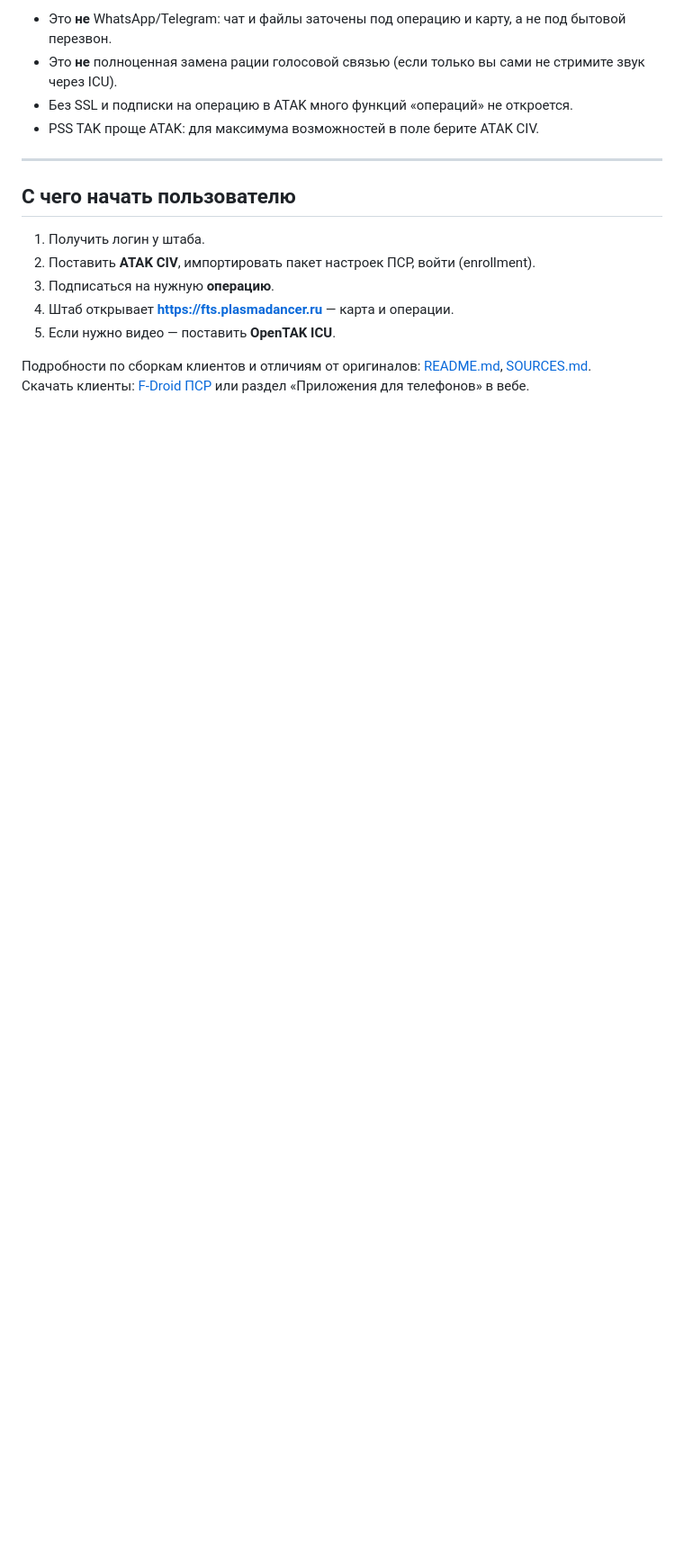
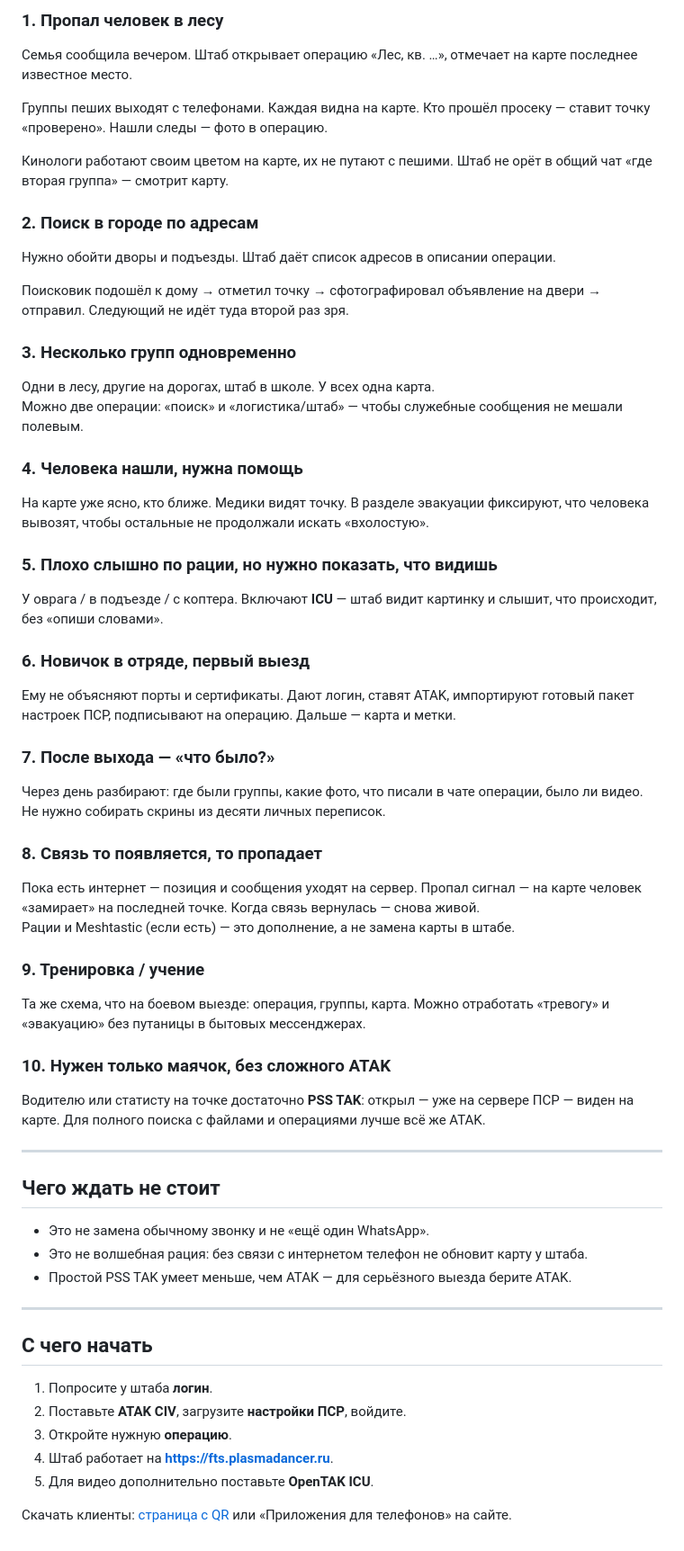
Before and after one commit to reinethernal/pss-tak, a Markdown page: FEATURES.md, the part around one of its changes. Shown at 90% size. Rendered like a GitHub page; blank space fills up the shorter version.

```diff
--- a/FEATURES.md
+++ b/FEATURES.md
@@ -131,18 +76,68 @@ ICU → живое видео в штаб. Параллельно на карт
 
-- Это **не** WhatsApp/Telegram: чат и файлы заточены под операцию и карту, а не под бытовой перезвон.
-- Это **не** полноценная замена рации голосовой связью (если только вы сами не стримите звук через ICU).
-- Без SSL и подписки на операцию в ATAK много функций «операций» не откроется.
-- PSS TAK проще ATAK: для максимума возможностей в поле берите ATAK CIV.
+### 1. Пропал человек в лесу
+
+Семья сообщила вечером. Штаб открывает операцию «Лес, кв. …», отмечает на карте последнее известное место.
+
+Группы пеших выходят с телефонами. Каждая видна на карте. Кто прошёл просеку — ставит точку «проверено». Нашли следы — фото в операцию.
+
+Кинологи работают своим цветом на карте, их не путают с пешими. Штаб не орёт в общий чат «где вторая группа» — смотрит карту.
+
+### 2. Поиск в городе по адресам
+
+Нужно обойти дворы и подъезды. Штаб даёт список адресов в описании операции.
+
+Поисковик подошёл к дому → отметил точку → сфотографировал объявление на двери → отправил. Следующий не идёт туда второй раз зря.
+
+### 3. Несколько групп одновременно
+
+Одни в лесу, другие на дорогах, штаб в школе. У всех одна карта.
+Можно две операции: «поиск» и «логистика/штаб» — чтобы служебные сообщения не мешали полевым.
+
+### 4. Человека нашли, нужна помощь
+
+На карте уже ясно, кто ближе. Медики видят точку. В разделе эвакуации фиксируют, что человека вывозят, чтобы остальные не продолжали искать «вхолостую».
+
+### 5. Плохо слышно по рации, но нужно показать, что видишь
+
+У оврага / в подъезде / с коптера. Включают **ICU** — штаб видит картинку и слышит, что происходит, без «опиши словами».
+
+### 6. Новичок в отряде, первый выезд
+
+Ему не объясняют порты и сертификаты. Дают логин, ставят ATAK, импортируют готовый пакет настроек ПСР, подписывают на операцию. Дальше — карта и метки.
+
+### 7. После выхода — «что было?»
+
+Через день разбирают: где были группы, какие фото, что писали в чате операции, было ли видео. Не нужно собирать скрины из десяти личных переписок.
+
+### 8. Связь то появляется, то пропадает
+
+Пока есть интернет — позиция и сообщения уходят на сервер. Пропал сигнал — на карте человек «замирает» на последней точке. Когда связь вернулась — снова живой.
+Рации и Meshtastic (если есть) — это дополнение, а не замена карты в штабе.
+
+### 9. Тренировка / учение
+
+Та же схема, что на боевом выезде: операция, группы, карта. Можно отработать «тревогу» и «эвакуацию» без путаницы в бытовых мессенджерах.
+
+### 10. Нужен только маячок, без сложного ATAK
+
+Водителю или статисту на точке достаточно **PSS TAK**: открыл — уже на сервере ПСР — виден на карте. Для полного поиска с файлами и операциями лучше всё же ATAK.
 
 ---
 
-## С чего начать пользователю
+## Чего ждать не стоит
 
-1. Получить логин у штаба.
-2. Поставить **ATAK CIV**, импортировать пакет настроек ПСР, войти (enrollment).
-3. Подписаться на нужную **операцию**.
-4. Штаб открывает **https://fts.plasmadancer.ru** — карта и операции.
-5. Если нужно видео — поставить **OpenTAK ICU**.
+- Это не замена обычному звонку и не «ещё один WhatsApp».
+- Это не волшебная рация: без связи с интернетом телефон не обновит карту у штаба.
+- Простой PSS TAK умеет меньше, чем ATAK — для серьёзного выезда берите ATAK.
 
-Подробности по сборкам клиентов и отличиям от оригиналов: [README.md](README.md), [SOURCES.md](SOURCES.md).
-Скачать клиенты: [F-Droid ПСР](https://reinethernal.github.io/pss-tak/) или раздел «Приложения для телефонов» в вебе.
+---
+
+## С чего начать
+
+1. Попросите у штаба **логин**.
+2. Поставьте **ATAK CIV**, загрузите **настройки ПСР**, войдите.
+3. Откройте нужную **операцию**.
+4. Штаб работает на **https://fts.plasmadancer.ru**.
+5. Для видео дополнительно поставьте **OpenTAK ICU**.
+
+Скачать клиенты: [страница с QR](https://reinethernal.github.io/pss-tak/) или «Приложения для телефонов» на сайте.
```
Also changed, not shown: other parts of FEATURES.md (+50 -105 lines).
